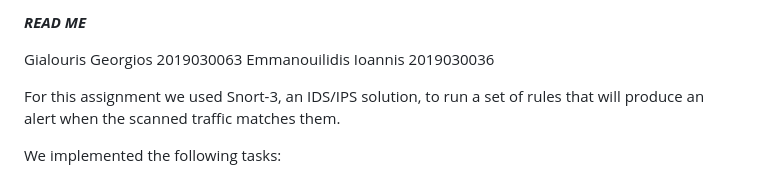
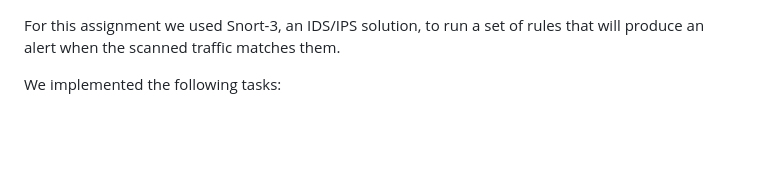
Before and after one commit to yaluris/systems-security, a Markdown page: intrusion-detection-snort/README.md, the part around the change. Rendered like a GitHub page; blank space fills up the shorter version.

```diff
--- a/intrusion-detection-snort/README.md
+++ b/intrusion-detection-snort/README.md
@@ -1,8 +1,3 @@
-*************READ ME*************
-
-Gialouris Georgios 2019030063
-Emmanouilidis Ioannis 2019030036
-
 For this assignment we used Snort-3, an IDS/IPS solution, to run a set of rules that will produce
 an alert when the scanned traffic matches them.
 
```
